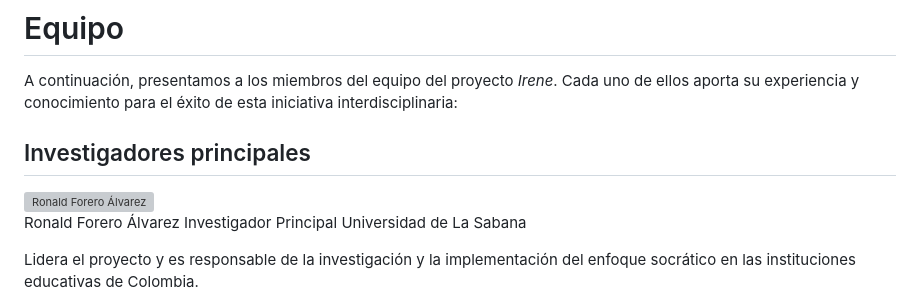
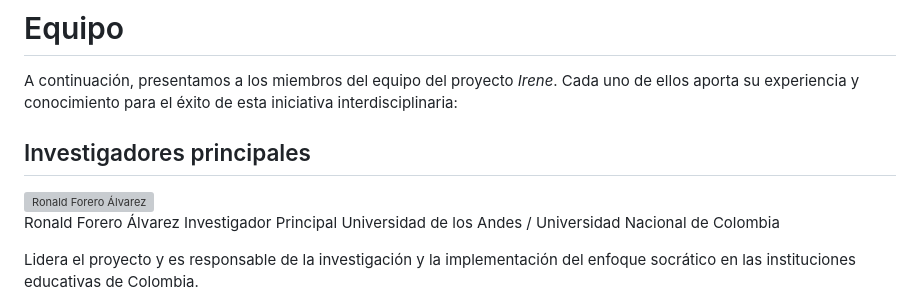
Before and after one commit to DiegoAz/irene, a Markdown page: src/acerca-de/equipo.md, the part around the change. Drawn GitHub-style; grey boxes are pictures that could not be loaded.

Commit message:
Change university

```diff
--- a/src/acerca-de/equipo.md
+++ b/src/acerca-de/equipo.md
@@ -11,7 +11,7 @@ A continuación, presentamos a los miembros del equipo del proyecto *Irene*. Cad
                 <p>
                     <span class="bold">Ronald Forero Álvarez</span>
                     <span class="meta-text-color">Investigador Principal</span>
-                    <span class="meta-text-color institution">Universidad de La Sabana</span>
+                    <span class="meta-text-color institution">Universidad de los Andes / Universidad Nacional de Colombia</span>
                 </p>
                 <p>Lidera el proyecto y es responsable de la investigación y la implementación del enfoque socrático en las instituciones educativas de Colombia.</p>
             </div>
```
